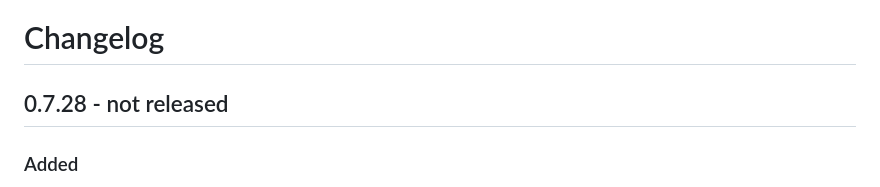
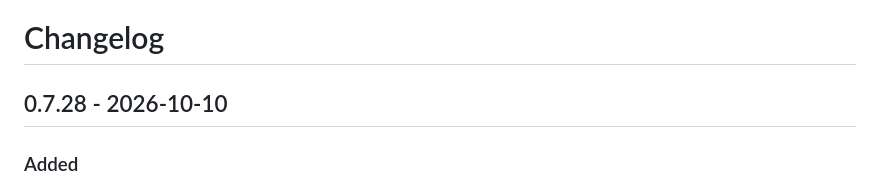
Before and after one commit to per2jensen/scrubexif, a Markdown page: Changelog.md, the part around the change. Drawn GitHub-style.

Commit message:
prep for 0.7.28

```diff
--- a/Changelog.md
+++ b/Changelog.md
@@ -1,6 +1,6 @@
 # Changelog
 
-## 0.7.28 - not released
+## 0.7.28 - 2026-10-10
 
 ### Added
 
```
